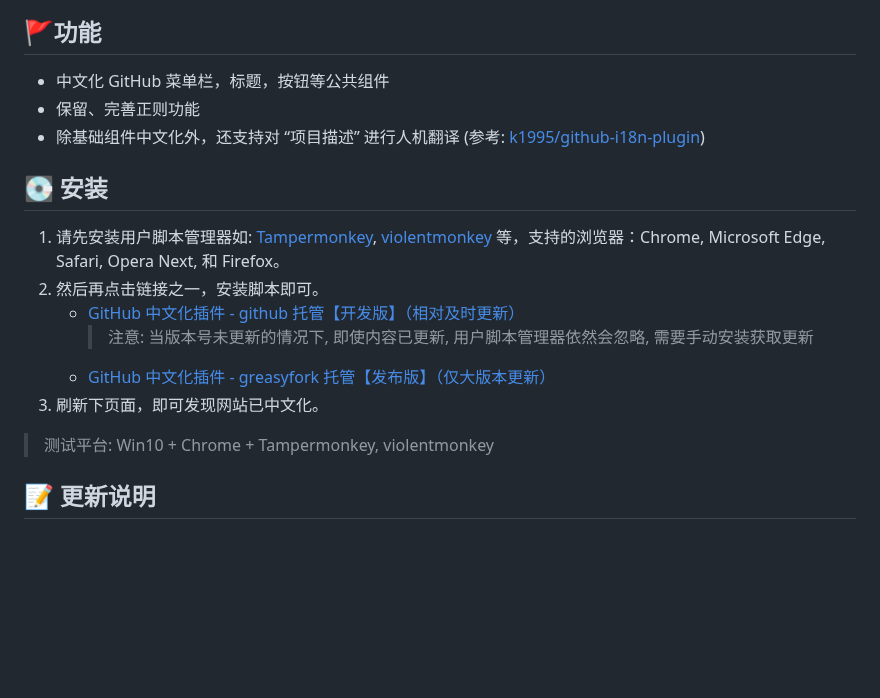
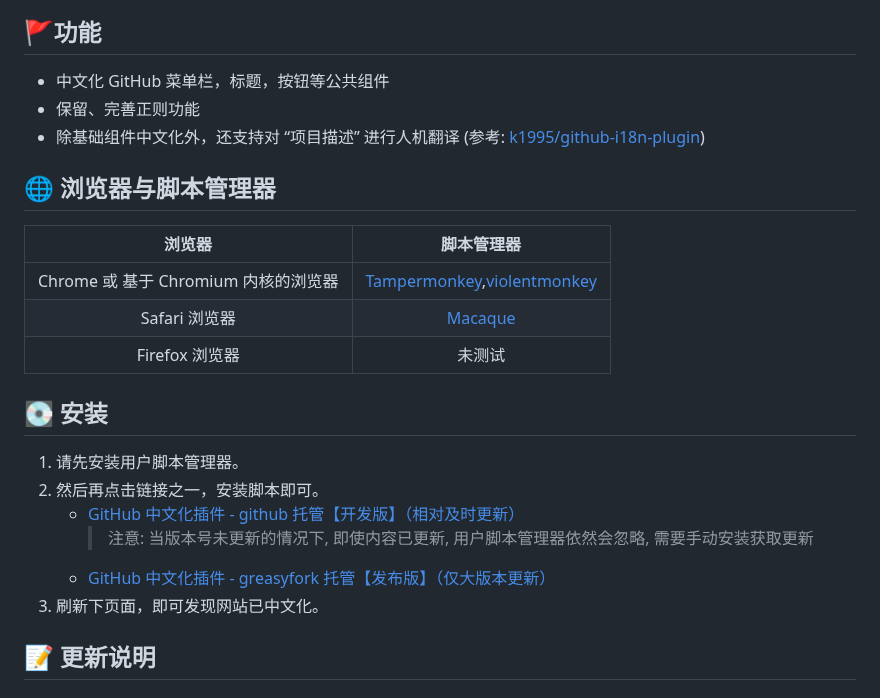
Before and after one commit to maboloshi/github-chinese, a Markdown page: README.md, the part around one of its changes. Rendered like a GitHub page; blank space fills up the shorter version.

Commit message:
更新说明: 增加浏览器和脚本管理器兼容性信息

```diff
--- a/README.md
+++ b/README.md
@@ -19,16 +19,21 @@
 - 保留、完善正则功能
 - 除基础组件中文化外，还支持对 “项目描述” 进行人机翻译 (参考: [k1995/github-i18n-plugin](https://github.com/k1995/github-i18n-plugin))
 
+## :globe_with_meridians: 浏览器与脚本管理器
+
+浏览器                              | 脚本管理器
+:---------------------------------: | :---------:
+Chrome 或 基于 Chromium 内核的浏览器| [Tampermonkey][Tampermonkey],[violentmonkey][violentmonkey]
+Safari 浏览器                       | [Macaque][Macaque]
+Firefox 浏览器                      | 未测试
+
 ## 💽 安装
-
-1. 请先安装用户脚本管理器如: [Tampermonkey][Tampermonkey], [violentmonkey][violentmonkey] 等，支持的浏览器：Chrome, Microsoft Edge, Safari, Opera Next, 和 Firefox。
+1. 请先安装用户脚本管理器。
 1. 然后再点击链接之一，安装脚本即可。
     - [GitHub 中文化插件 - github 托管【开发版】（相对及时更新）][main.user.js]
         > 注意: 当版本号未更新的情况下, 即使内容已更新, 用户脚本管理器依然会忽略, 需要手动安装获取更新
     - [GitHub 中文化插件 - greasyfork 托管【发布版】（仅大版本更新）][main(greasyfork).user.js]
 1. 刷新下页面，即可发现网站已中文化。
-
-> 测试平台: Win10 + Chrome + Tampermonkey, violentmonkey
 
 ## 📝 更新说明
 
```
Also changed, not shown: other parts of README.md (+1 -0 lines).
